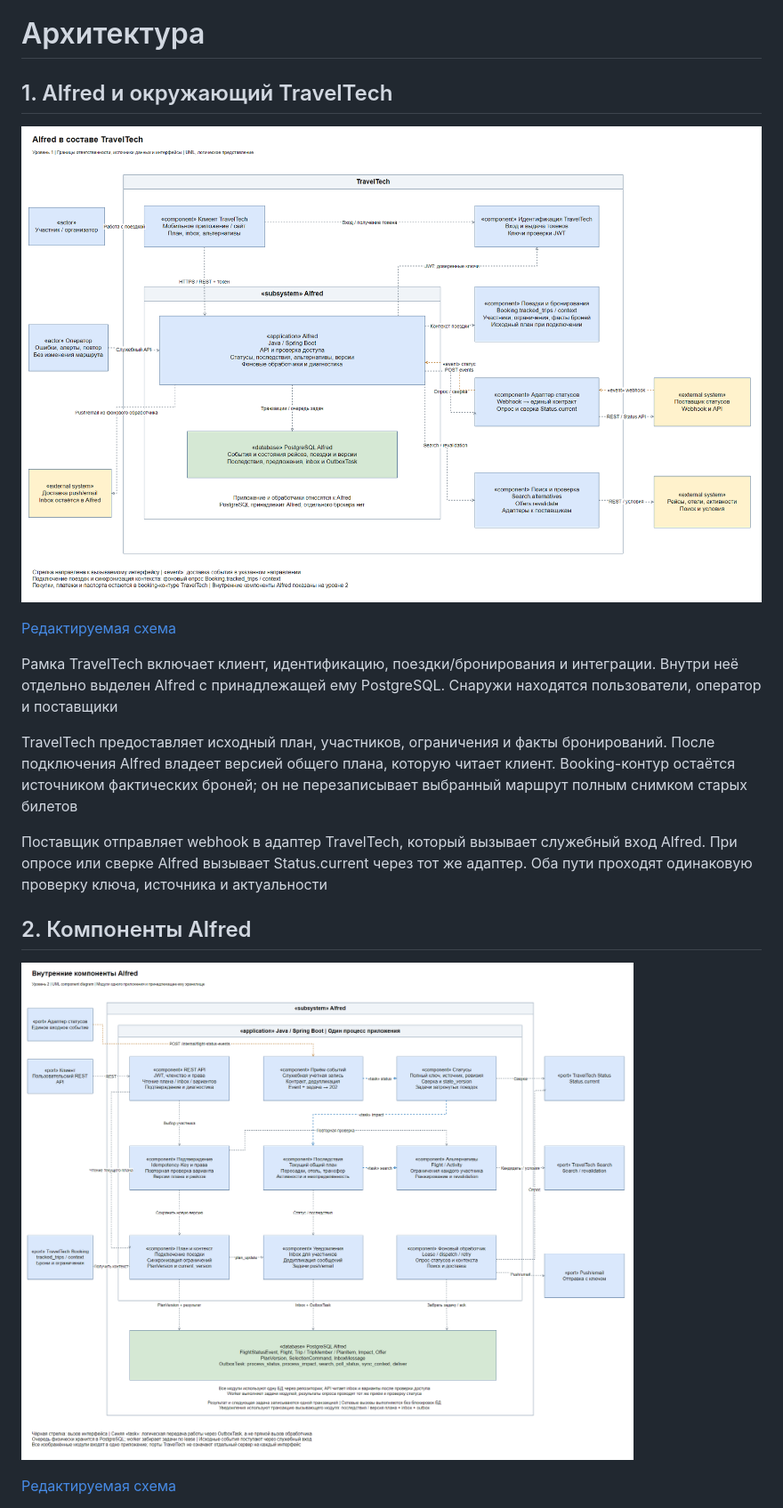
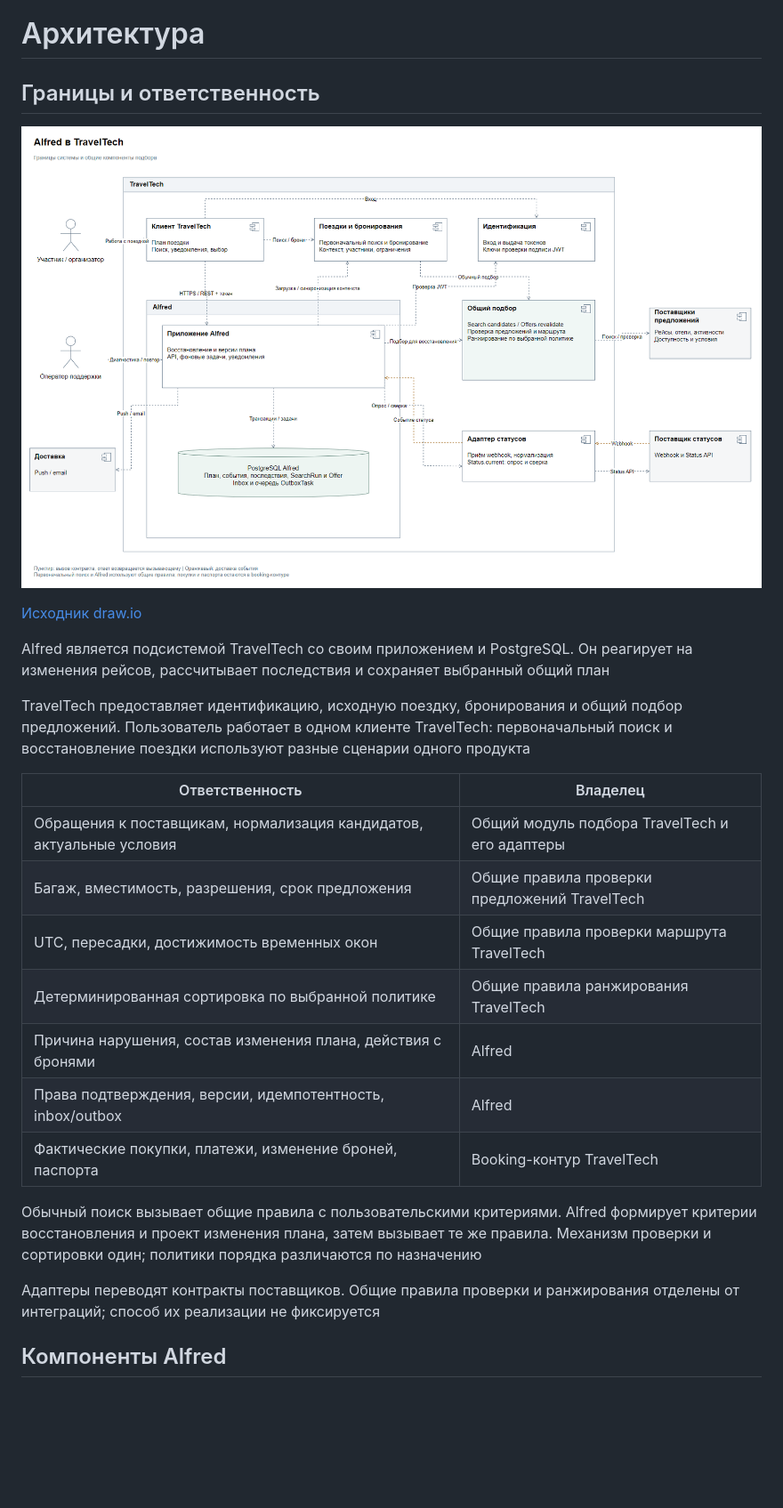
Before and after one commit to klarty-n/alfred-travel-system-design, a Markdown page: docs/architecture.md, the part around one of its changes. Shown at 89% size. Drawn GitHub-style; pictures changed too: docs/diagrams/01-architecture.png, docs/diagrams/05-alfred-components.png; blank space fills up the shorter version.

```diff
--- a/docs/architecture.md
+++ b/docs/architecture.md
@@ -1,20 +1,28 @@
 # Архитектура
 
-## 1. Alfred и окружающий TravelTech
+## Границы и ответственность
 
 ![Окружение Alfred](diagrams/01-architecture.png)
 
-[Редактируемая схема](diagrams/01-architecture.drawio)
+[Исходник draw.io](diagrams/01-architecture.drawio)
 
-Рамка TravelTech включает клиент, идентификацию, поездки/бронирования и интеграции. Внутри неё отдельно выделен Alfred с принадлежащей ему PostgreSQL. Снаружи находятся пользователи, оператор и поставщики
+Alfred является подсистемой TravelTech со своим приложением и PostgreSQL. Он реагирует на изменения рейсов, рассчитывает последствия и сохраняет выбранный общий план
 
-TravelTech предоставляет исходный план, участников, ограничения и факты бронирований. После подключения Alfred владеет версией общего плана, которую читает клиент. Booking-контур остаётся источником фактических броней; он не перезаписывает выбранный маршрут полным снимком старых билетов
+TravelTech предоставляет идентификацию, исходную поездку, бронирования и общий подбор предложений. Пользователь работает в одном клиенте TravelTech: первоначальный поиск и восстановление поездки используют разные сценарии одного продукта
 
-Поставщик отправляет webhook в адаптер TravelTech, который вызывает служебный вход Alfred. При опросе или сверке Alfred вызывает Status.current через тот же адаптер. Оба пути проходят одинаковую проверку ключа, источника и актуальности
+| Ответственность | Владелец |
+|---|---|
+| Обращения к поставщикам, нормализация кандидатов, актуальные условия | Общий модуль подбора TravelTech и его адаптеры |
+| Багаж, вместимость, разрешения, срок предложения | Общие правила проверки предложений TravelTech |
+| UTC, пересадки, достижимость временных окон | Общие правила проверки маршрута TravelTech |
+| Детерминированная сортировка по выбранной политике | Общие правила ранжирования TravelTech |
+| Причина нарушения, состав изменения плана, действия с бронями | Alfred |
+| Права подтверждения, версии, идемпотентность, inbox/outbox | Alfred |
+| Фактические покупки, платежи, изменение броней, паспорта | Booking-контур TravelTech |
 
-## 2. Компоненты Alfred
+Обычный поиск вызывает общие правила с пользовательскими критериями. Alfred формирует критерии восстановления и проект изменения плана, затем вызывает те же правила. Механизм проверки и сортировки один; политики порядка различаются по назначению
 
-![Компоненты Alfred](diagrams/05-alfred-components.png)
+Адаптеры переводят контракты поставщиков. Общие правила проверки и ранжирования отделены от интеграций; способ их реализации не фиксируется
 
-[Редактируемая схема](diagrams/05-alfred-components.drawio)
+## Компоненты Alfred
 
```
Also changed, not shown: other parts of docs/architecture.md (+85 -80 lines), README.md (+6 -5 lines), 2 other files.
